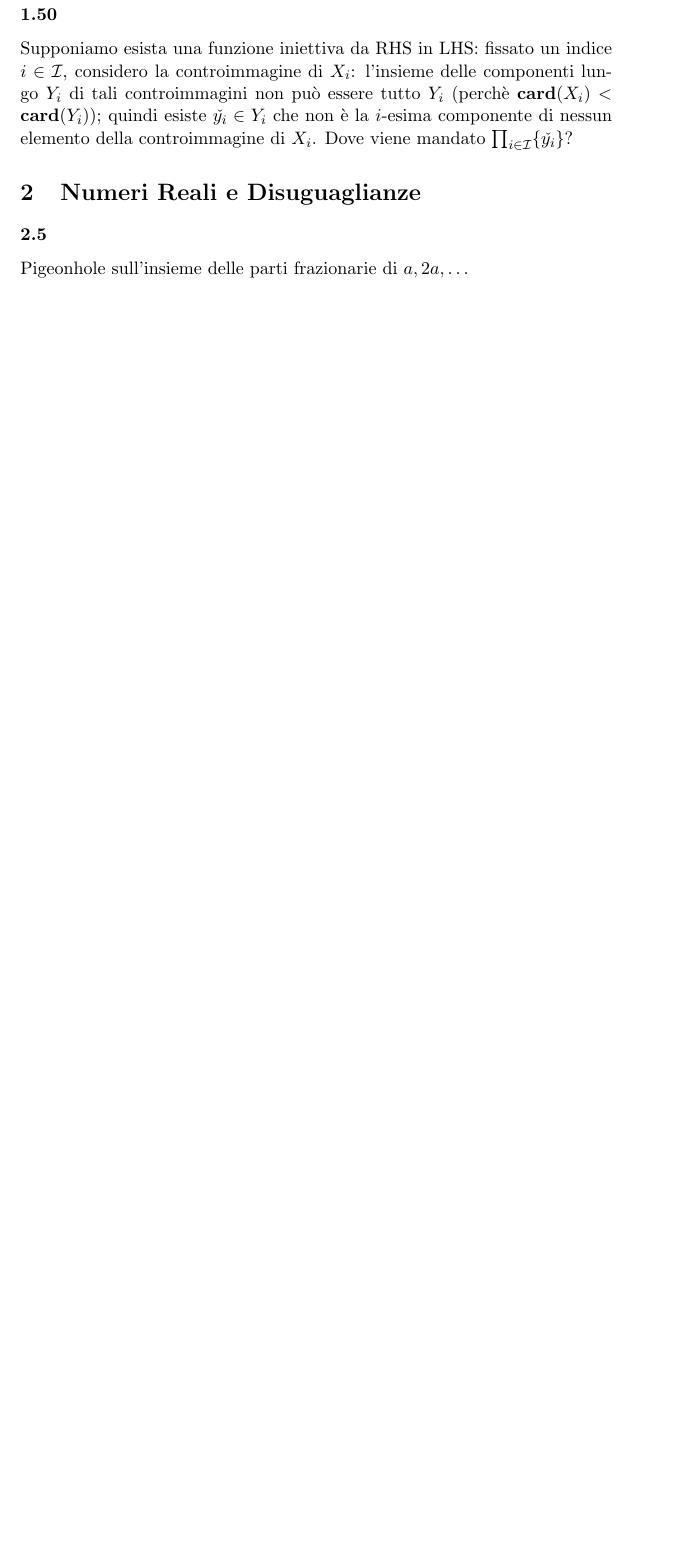
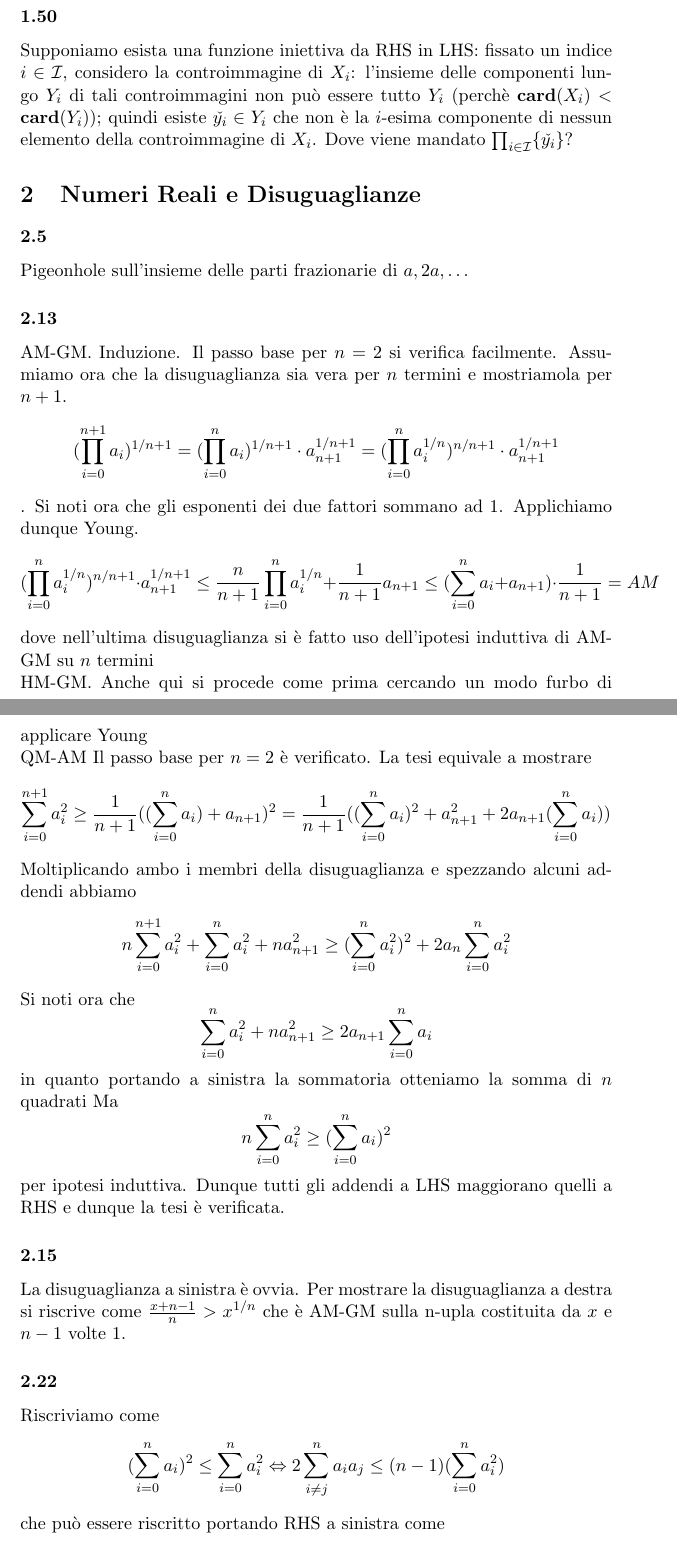
Before and after one commit to birba/SoluzioniMantegazzario, a LaTeX document (SoluzioniMantegazzario.tex): part of page 3 of 13 before the commit and two parts of pages 3 and 4 of 15 after it, the two joined at a grey line, cut so that both start at the same text, the shorter picture padded with empty space. Compiled offline with pdfLaTeX.

Commit message:
Inseriti 2.13,2.22,2.24,2.15

```diff
--- a/SoluzioniMantegazzario.tex
+++ b/SoluzioniMantegazzario.tex
@@ -2,7 +2,7 @@
 
 \title{Soluzioni Mantegazzario}
 \author{Federico Franceschini, Dario Ascari, Dario Balboni, Umberto Pappalettera \\
-Andrea Marino, Gianluca Tasinato}
+Andrea Marino, Gianluca Tasinato, Marco Costa}
 \usepackage[utf8]{inputenc}
 \usepackage{amsmath}
 \usepackage{amssymb}
@@ -100,3 +100,24 @@ Nel seguito useremo le seguenti convenzioni: \\
 
 \section{Numeri Reali e Disuguaglianze}
 \ex{2.5} Pigeonhole sull'insieme delle parti frazionarie di $a, 2a, \ldots$
+\ex{2.13}
+AM-GM.
+Induzione. Il passo base per $n=2$ si verifica facilmente. Assumiamo ora che la disuguaglianza sia vera per $n$ termini e mostriamola per $n+1$.
+$$(\prod _{i=0} ^{n+1} a_i)^{1/n+1}=(\prod _{i=0} ^{n} a_i)^{1/n+1}\cdot a_{n+1}^{1/n+1}=(\prod _{i=0} ^{n} a_i^{1/n})^{n/n+1}\cdot a_{n+1}^{1/n+1}$$.
+Si noti ora che gli esponenti dei due fattori sommano ad 1. Applichiamo dunque Young.
+$$(\prod _{i=0} ^{n} a_i^{1/n})^{n/n+1}\cdot a_{n+1}^{1/n+1}\le \frac {n} {n+1} \prod _{i=0} ^{n} a_i^{1/n}+\frac {1} {n+1} a_{n+1}\le (\sum _{i=0} ^{n}a_i + a_{n+1})\cdot \frac{1}{n+1}=AM$$ dove nell'ultima disuguaglianza si è fatto uso dell'ipotesi induttiva di AM-GM su $n$ termini\\
+HM-GM.
+Anche qui si procede come prima cercando un modo furbo di applicare Young\\
+QM-AM
+Il passo base per $n=2$ è verificato. La tesi equivale a mostrare $$\sum_{i=0}^{n+1}a_i^2 \ge \frac {1}{n+1}((\sum_{i=0}^{n}a_i)+a_{n+1})^2= \frac {1}{n+1}((\sum_{i=0}^{n}a_i)^2+a_{n+1}^2+2a_{n+1}(\sum_{i=0}^{n}a_i))$$
+Moltiplicando ambo i membri della disuguaglianza e spezzando alcuni addendi abbiamo $$n\sum_{i=0}^{n+1}a_i^2+\sum_{i=0}^{n}a_i^2+na_{n+1}^2\ge (\sum_{i=0}^{n}a_i^2)^2+2a_{n}\sum_{i=0}^{n}a_i^2$$
+Si noti ora che $$\sum_{i=0}^{n}a_i^2 +na_{n+1}^2\ge 2a_{n+1}\sum_{i=0}^{n}a_i$$ in quanto portando a sinistra la sommatoria otteniamo la somma di $n$ quadrati
+Ma $$n\sum_{i=0}^{n}a_i^2\ge(\sum_{i=0}^{n}a_i)^2$$ per ipotesi induttiva. Dunque tutti gli addendi a LHS maggiorano quelli a RHS e dunque la tesi è verificata.
+
+
+\ex{2.15}
+La disuguaglianza a sinistra è ovvia. Per mostrare la disuguaglianza a destra si riscrive come $\frac{x+n-1}{n}>x^{1/n}$ che è AM-GM sulla n-upla costituita da $x$ e $n-1$ volte 1.
+
+\ex{2.22}
+Riscriviamo come $$(\sum_{i=0}^na_i)^2\le\sum_{i=0}^{n}a_i^2\Leftrightarrow2\sum_{i\neq j}^{n}a_ia_j\le (n-1)(\sum_{i=0}^{n}a_i^2)$$
+che può essere riscritto portando RHS a sinistra come $$\sum_{i=0,j\neq i}^{n} (a_i-a_j)^2$$ ossia come somma dei quadrati delle $n(n-1)$ differenze. Pertanto la tesi è verificata.
```
Also changed, not shown: SoluzioniMantegazzario.tex (6 more changed lines).
